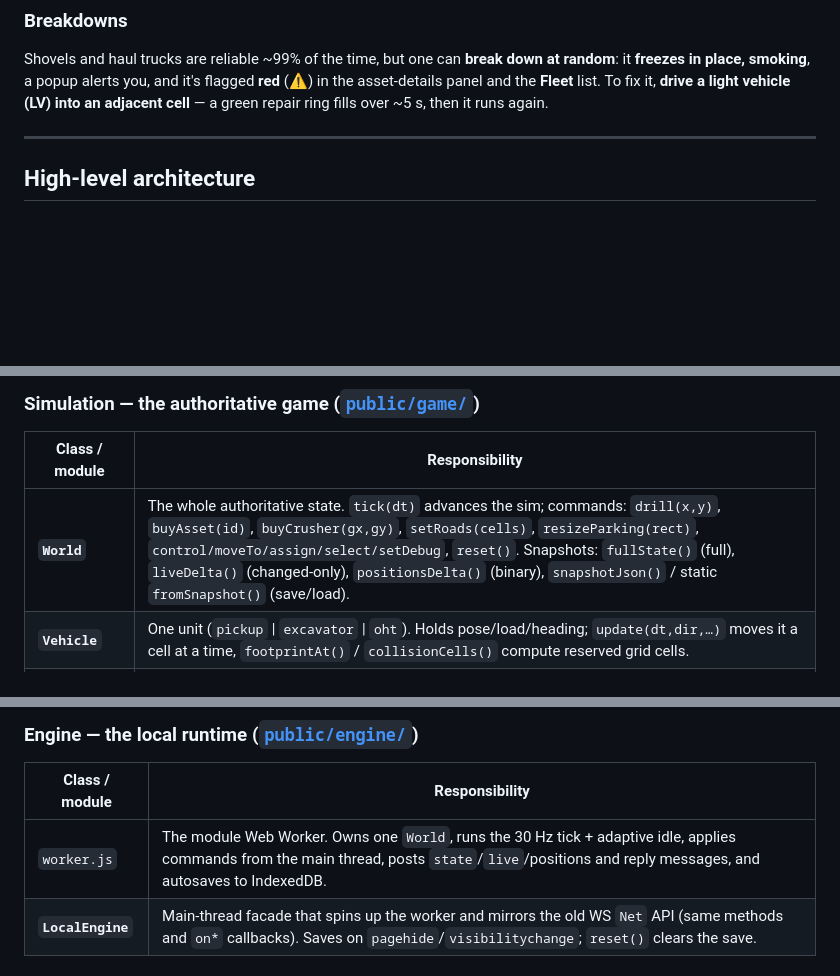
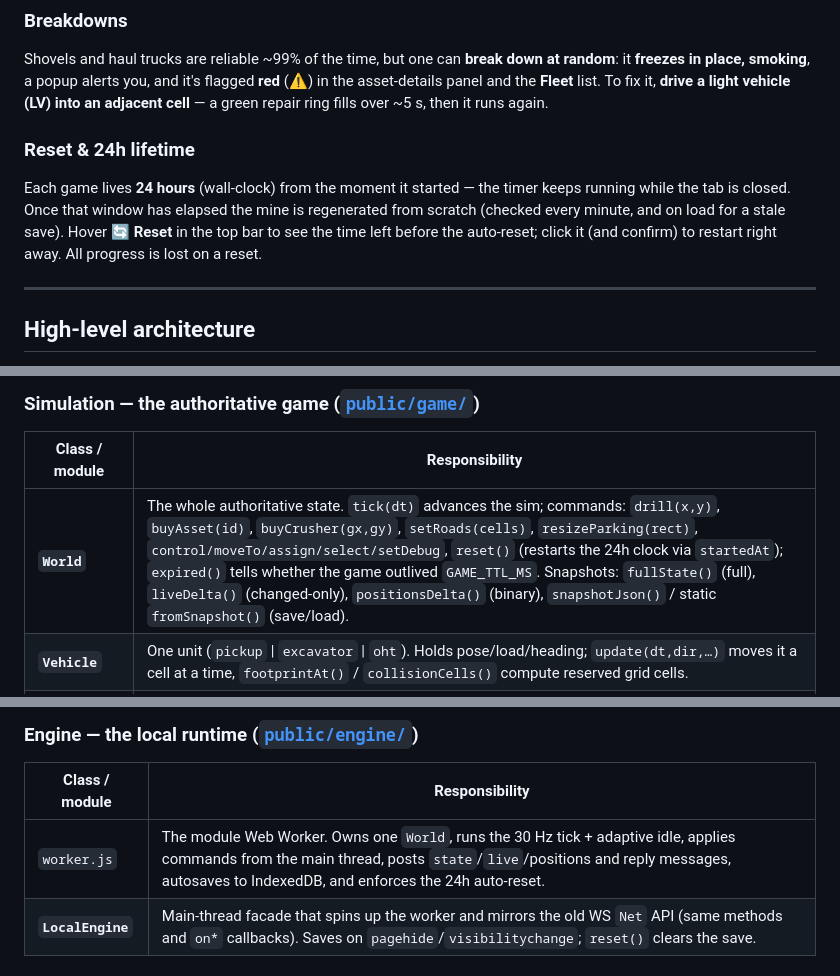
Before and after one commit to jarod68/mine-sim, a Markdown page: README.md, 3 parts joined by grey strips. GitHub-like rendering; blank space fills up the shorter version.

```diff
--- a/README.md
+++ b/README.md
@@ -131,6 +132,14 @@ random**: it **freezes in place, smoking**, a popup alerts you, and it's flagged
 a light vehicle (LV) into an adjacent cell** — a green repair ring fills over
 ~5 s, then it runs again.
 
+### Reset & 24h lifetime
+
+Each game lives **24 hours** (wall-clock) from the moment it started — the timer
+keeps running while the tab is closed. Once that window has elapsed the mine is
+regenerated from scratch (checked every minute, and on load for a stale save).
+Hover **🔄 Reset** in the top bar to see the time left before the auto-reset;
+click it (and confirm) to restart right away. All progress is lost on a reset.
+
 ---
 
 ## High-level architecture
@@ -279,7 +292,7 @@ under Vitest** for the unit tests — one authoritative codebase, two hosts.
 
 | Class / module | Responsibility |
 | --- | --- |
-| **`World`** | The whole authoritative state. `tick(dt)` advances the sim; commands: `drill(x,y)`, `buyAsset(id)`, `buyCrusher(gx,gy)`, `setRoads(cells)`, `resizeParking(rect)`, `control/moveTo/assign/select/setDebug`, `reset()`. Snapshots: `fullState()` (full), `liveDelta()` (changed-only), `positionsDelta()` (binary), `snapshotJson()` / static `fromSnapshot()` (save/load). |
+| **`World`** | The whole authoritative state. `tick(dt)` advances the sim; commands: `drill(x,y)`, `buyAsset(id)`, `buyCrusher(gx,gy)`, `setRoads(cells)`, `resizeParking(rect)`, `control/moveTo/assign/select/setDebug`, `reset()` (restarts the 24h clock via `startedAt`); `expired()` tells whether the game outlived `GAME_TTL_MS`. Snapshots: `fullState()` (full), `liveDelta()` (changed-only), `positionsDelta()` (binary), `snapshotJson()` / static `fromSnapshot()` (save/load). |
 | **`Vehicle`** | One unit (`pickup` \| `excavator` \| `oht`). Holds pose/load/heading; `update(dt,dir,…)` moves it a cell at a time, `footprintAt()` / `collisionCells()` compute reserved grid cells. |
 | **`Roads`** | The road-cell store (`Map` of sub-zones with optional one-way `dir` + parking flag). `setNetwork(cells)`, `serialize()`, `addParking()`. |
 | **`Autopilot`** | Haul logic: distance-field pathfinding, truck phases (`to_shovel → docking → loading → undocking → to_crusher → dumping → to_parking`), deadlock/yield, shovel dodge & relocation. |
@@ -289,7 +302,7 @@ under Vitest** for the unit tests — one authoritative codebase, two hosts.
 
 | Class / module | Responsibility |
 | --- | --- |
-| `worker.js` | The module Web Worker. Owns one `World`, runs the 30 Hz tick + adaptive idle, applies commands from the main thread, posts `state`/`live`/positions and reply messages, and autosaves to IndexedDB. |
+| `worker.js` | The module Web Worker. Owns one `World`, runs the 30 Hz tick + adaptive idle, applies commands from the main thread, posts `state`/`live`/positions and reply messages, autosaves to IndexedDB, and enforces the 24h auto-reset. |
 | **`LocalEngine`** | Main-thread facade that spins up the worker and mirrors the old WS `Net` API (same methods and `on*` callbacks). Saves on `pagehide`/`visibilitychange`; `reset()` clears the save. |
 
 ### Client renderers ([`public/components/`](public/components))
```
Also changed, not shown: other parts of README.md (+18 -9 lines).
